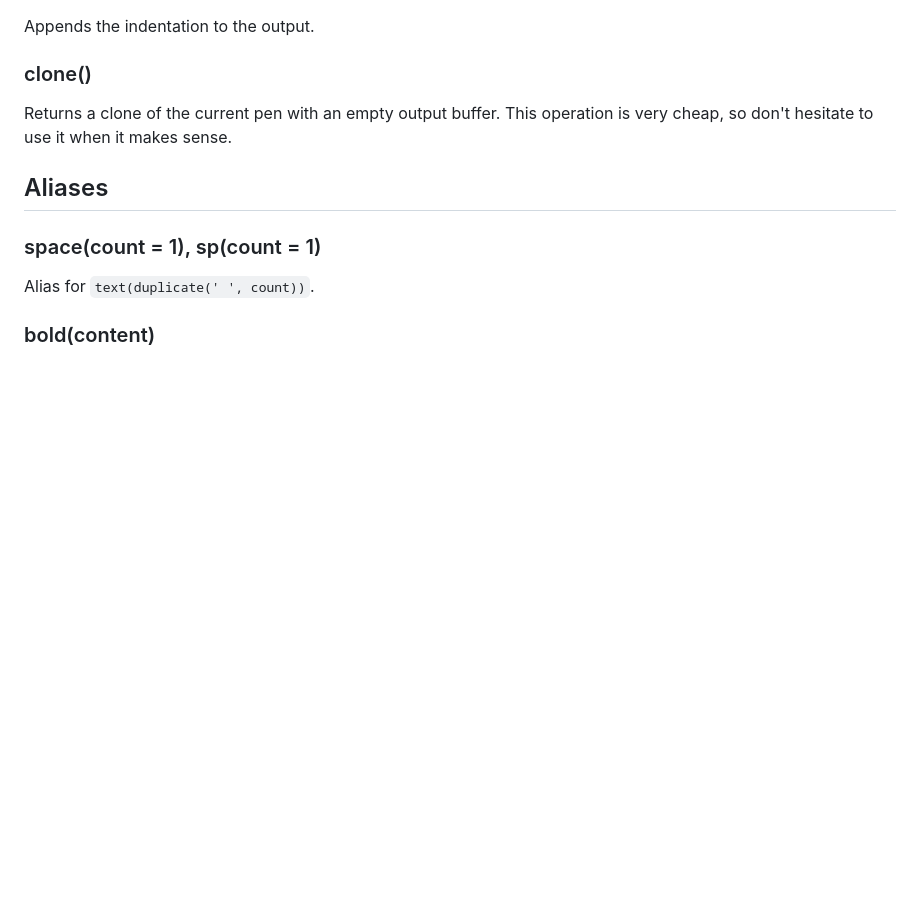
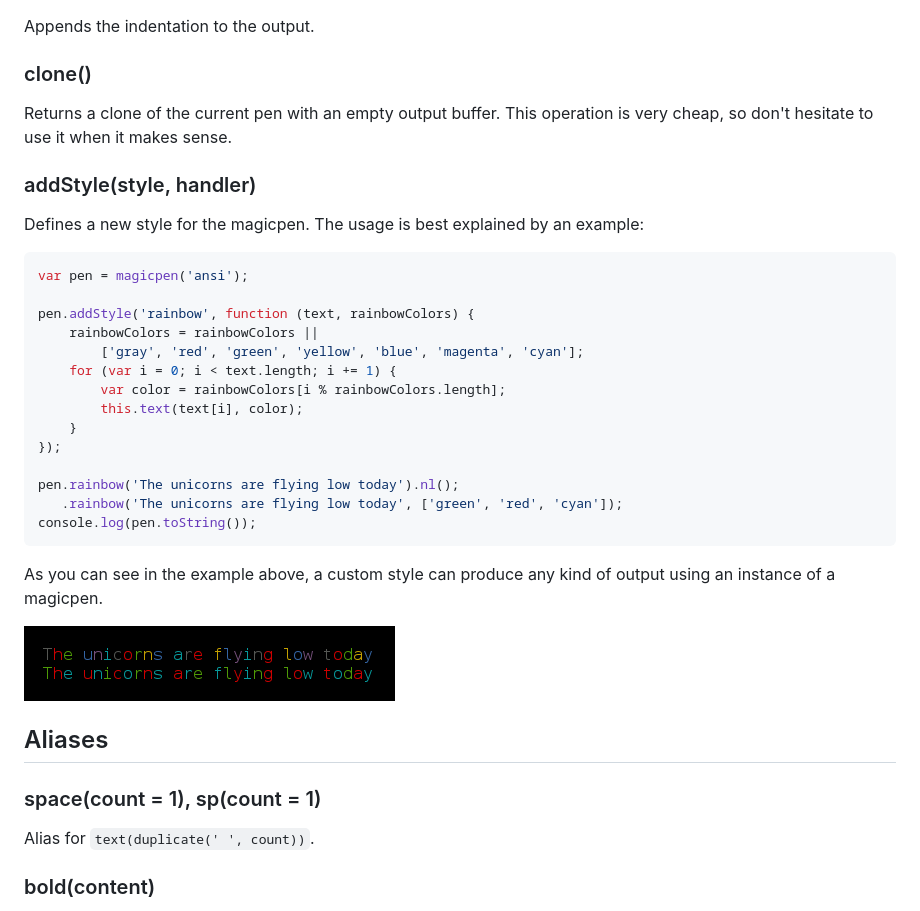
Before and after one commit to sunesimonsen/magicpen, a Markdown page: README.md, the part around the change. Rendered like a GitHub page; pictures changed too: images/rainbows.png (added); blank space fills up the shorter version.

Commit message:
Documented addStyle

````diff
--- a/README.md
+++ b/README.md
@@ -175,6 +175,33 @@ Returns a clone of the current pen with an empty output buffer. This
 operation is very cheap, so don't hesitate to use it when it makes
 sense.
 
+### addStyle(style, handler)
+
+Defines a new style for the magicpen. The usage is best explained by
+an example:
+
+```js
+var pen = magicpen('ansi');
+
+pen.addStyle('rainbow', function (text, rainbowColors) {
+    rainbowColors = rainbowColors ||
+        ['gray', 'red', 'green', 'yellow', 'blue', 'magenta', 'cyan'];
+    for (var i = 0; i < text.length; i += 1) {
+        var color = rainbowColors[i % rainbowColors.length];
+        this.text(text[i], color);
+    }
+});
+
+pen.rainbow('The unicorns are flying low today').nl();
+   .rainbow('The unicorns are flying low today', ['green', 'red', 'cyan']);
+console.log(pen.toString());
+```
+
+As you can see in the example above, a custom style can produce any
+kind of output using an instance of a magicpen.
+
+![The unicors are flying low today](images/rainbows.png)
+
 ## Aliases
 
 ### space(count = 1), sp(count = 1)
````
